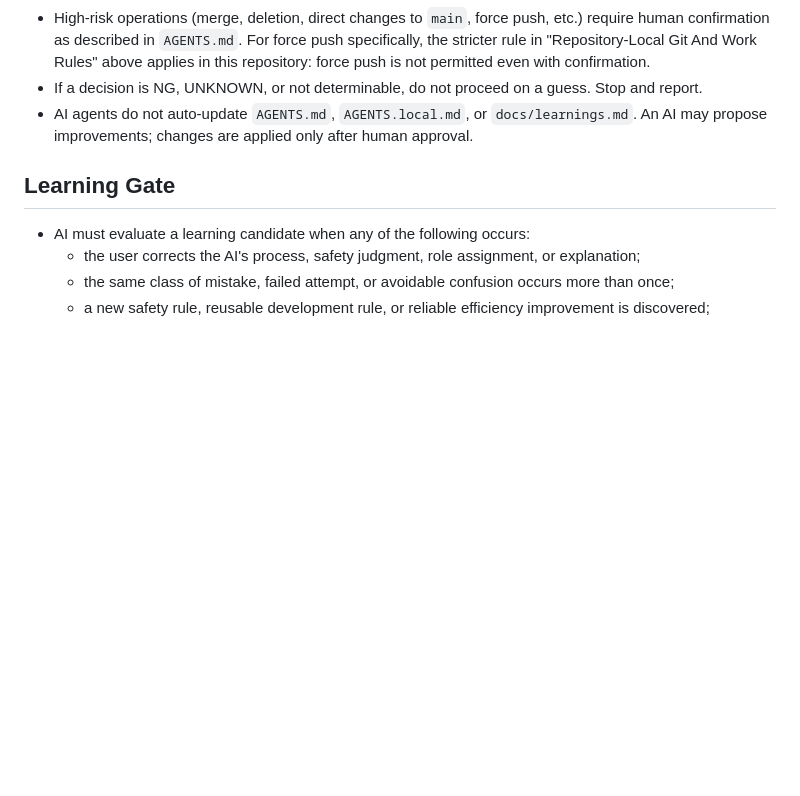
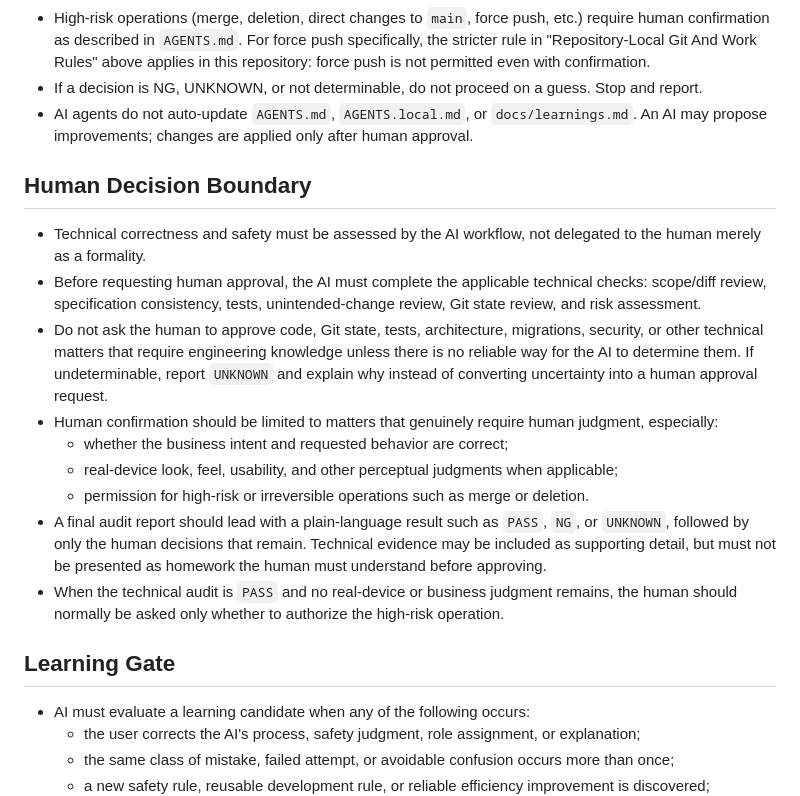
Before and after one commit to 311experience-gisikoubou/digital-work-order, a Markdown page: AGENTS.local.md, the part around the change. GitHub-like rendering; blank space fills up the shorter version.

Commit message:
chore: define human decision boundary

```diff
--- a/AGENTS.local.md
+++ b/AGENTS.local.md
@@ -80,6 +80,18 @@ Do not expose secrets, tokens, personal information, or production data to an ex
 - If a decision is NG, UNKNOWN, or not determinable, do not proceed on a guess. Stop and report.
 - AI agents do not auto-update `AGENTS.md`, `AGENTS.local.md`, or `docs/learnings.md`. An AI may propose improvements; changes are applied only after human approval.
 
+## Human Decision Boundary
+
+- Technical correctness and safety must be assessed by the AI workflow, not delegated to the human merely as a formality.
+- Before requesting human approval, the AI must complete the applicable technical checks: scope/diff review, specification consistency, tests, unintended-change review, Git state review, and risk assessment.
+- Do not ask the human to approve code, Git state, tests, architecture, migrations, security, or other technical matters that require engineering knowledge unless there is no reliable way for the AI to determine them. If undeterminable, report `UNKNOWN` and explain why instead of converting uncertainty into a human approval request.
+- Human confirmation should be limited to matters that genuinely require human judgment, especially:
+  - whether the business intent and requested behavior are correct;
+  - real-device look, feel, usability, and other perceptual judgments when applicable;
+  - permission for high-risk or irreversible operations such as merge or deletion.
+- A final audit report should lead with a plain-language result such as `PASS`, `NG`, or `UNKNOWN`, followed by only the human decisions that remain. Technical evidence may be included as supporting detail, but must not be presented as homework the human must understand before approving.
+- When the technical audit is `PASS` and no real-device or business judgment remains, the human should normally be asked only whether to authorize the high-risk operation.
+
 ## Learning Gate
 
 - AI must evaluate a learning candidate when any of the following occurs:
```
